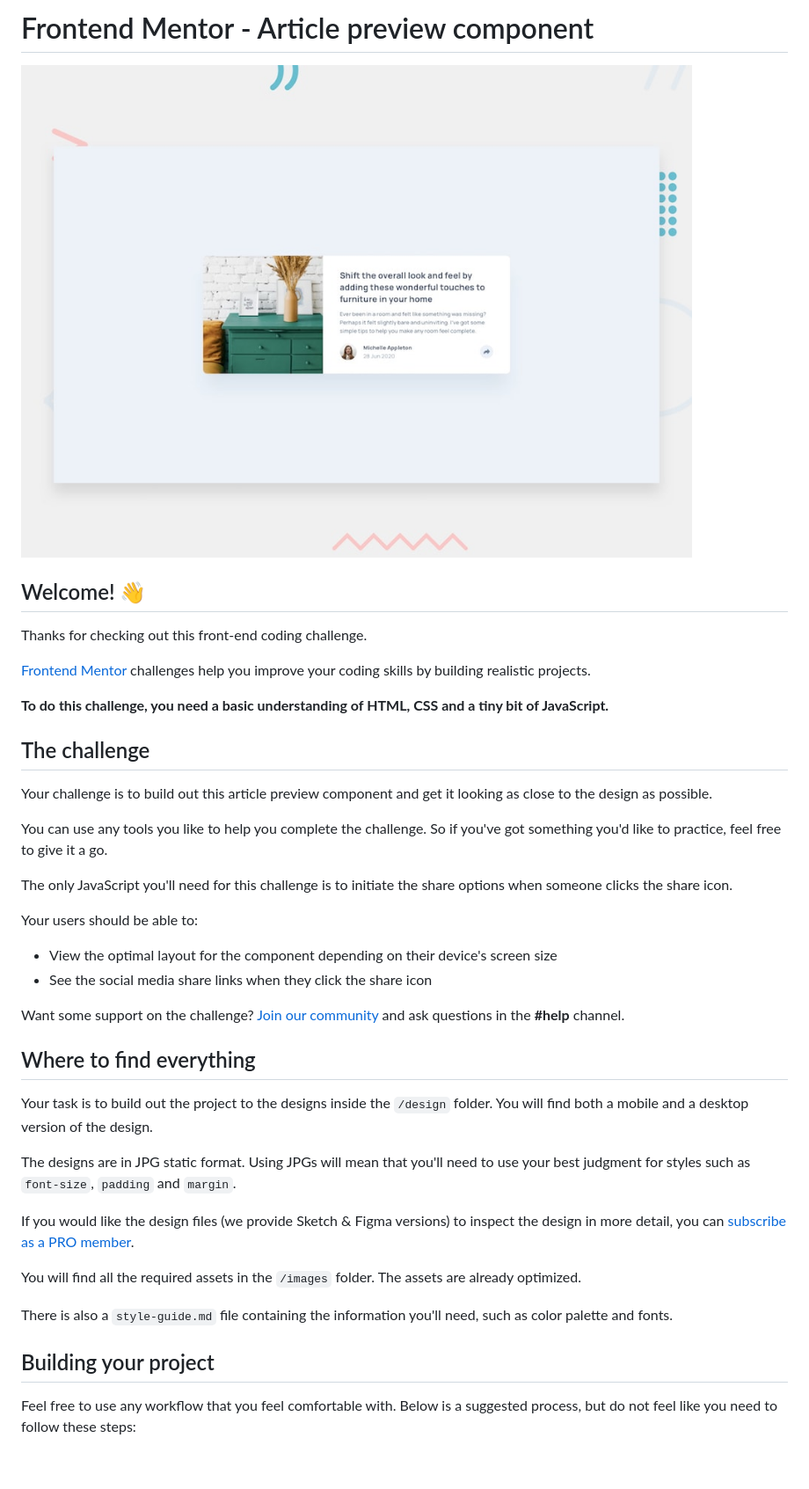
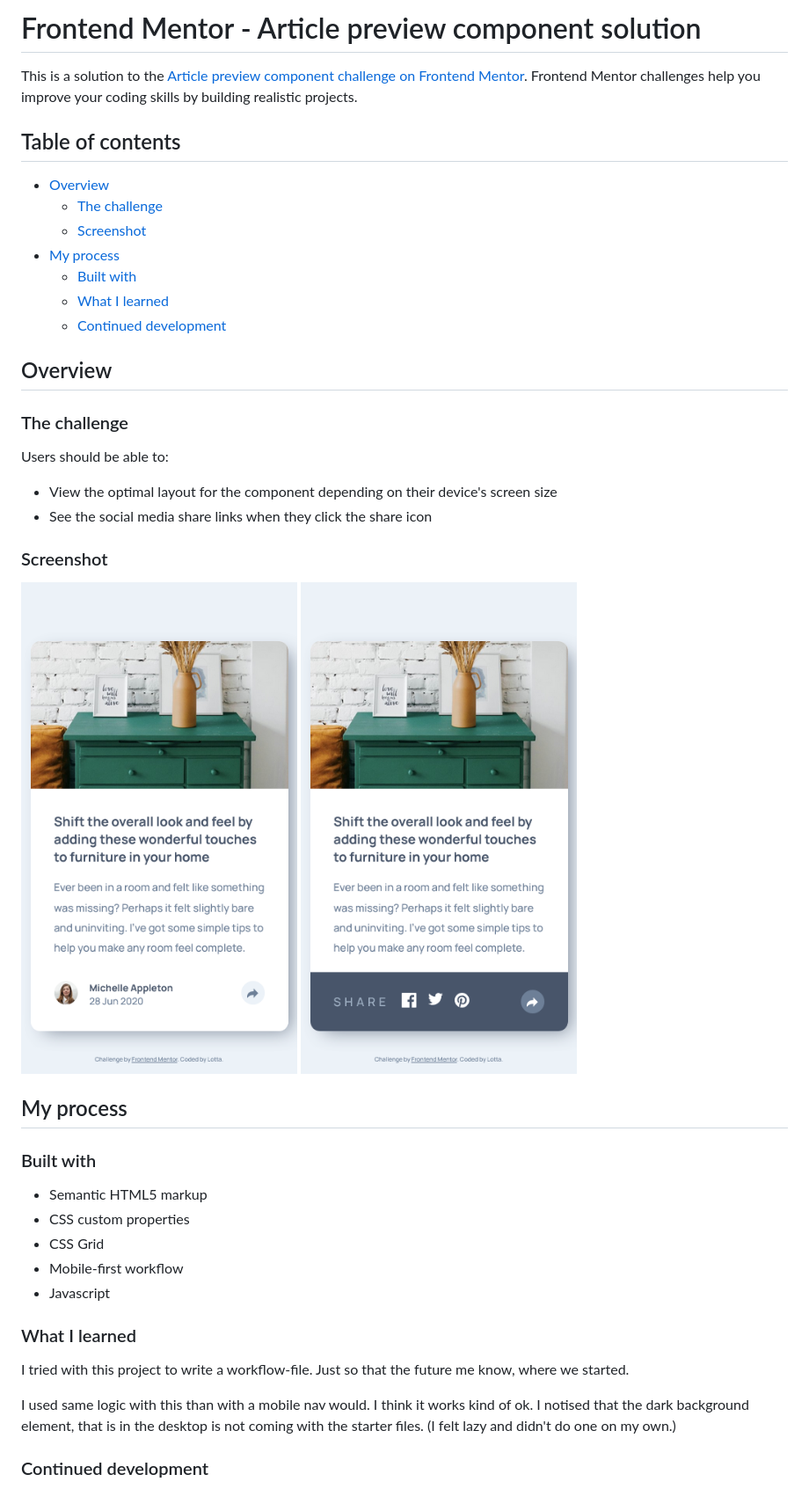
Before and after one commit to lozukka/article-preview-component-fm, a Markdown page: README.md, the part around the change printed below. Shown: that part at 88% size. Drawn GitHub-style; pictures changed too: screenshot.png (added), screenshot_open.png (added); blank space fills up the shorter version.

```diff
--- a/README.md
+++ b/README.md
@@ -1,43 +1,46 @@
-# Frontend Mentor - Article preview component
+# Frontend Mentor - Article preview component solution
 
-![Design preview for the Article preview component coding challenge](./design/desktop-preview.jpg)
+This is a solution to the [Article preview component challenge on Frontend Mentor](https://www.frontendmentor.io/challenges/article-preview-component-dYBN_pYFT). Frontend Mentor challenges help you improve your coding skills by building realistic projects.
 
-## Welcome! 👋
+## Table of contents
 
-Thanks for checking out this front-end coding challenge.
+- [Overview](#overview)
+  - [The challenge](#the-challenge)
+  - [Screenshot](#screenshot)
+- [My process](#my-process)
+  - [Built with](#built-with)
+  - [What I learned](#what-i-learned)
+  - [Continued development](#continued-development)
 
-[Frontend Mentor](https://www.frontendmentor.io) challenges help you improve your coding skills by building realistic projects.
+## Overview
 
-**To do this challenge, you need a basic understanding of HTML, CSS and a tiny bit of JavaScript.**
+### The challenge
 
-## The challenge
-
-Your challenge is to build out this article preview component and get it looking as close to the design as possible.
-
-You can use any tools you like to help you complete the challenge. So if you've got something you'd like to practice, feel free to give it a go.
-
-The only JavaScript you'll need for this challenge is to initiate the share options when someone clicks the share icon.
-
-Your users should be able to:
+Users should be able to:
 
 - View the optimal layout for the component depending on their device's screen size
 - See the social media share links when they click the share icon
 
-Want some support on the challenge? [Join our community](https://www.frontendmentor.io/community) and ask questions in the **#help** channel.
+### Screenshot
 
-## Where to find everything
+![](./screenshot.png)
+![](./screenshot_open.png)
 
-Your task is to build out the project to the designs inside the `/design` folder. You will find both a mobile and a desktop version of the design.
+## My process
 
-The designs are in JPG static format. Using JPGs will mean that you'll need to use your best judgment for styles such as `font-size`, `padding` and `margin`.
+### Built with
 
-If you would like the design files (we provide Sketch & Figma versions) to inspect the design in more detail, you can [subscribe as a PRO member](https://www.frontendmentor.io/pro).
+- Semantic HTML5 markup
+- CSS custom properties
+- CSS Grid
+- Mobile-first workflow
+- Javascript
 
-You will find all the required assets in the `/images` folder. The assets are already optimized.
+### What I learned
 
-There is also a `style-guide.md` file containing the information you'll need, such as color palette and fonts.
+I tried with this project to write a workflow-file. Just so that the future me know, where we started.
 
-## Building your project
+I used same logic with this than with a mobile nav would. I think it works kind of ok. I notised that the dark background element, that is in the desktop is not coming with the starter files. (I felt lazy and didn't do one on my own.)
 
-Feel free to use any workflow that you feel comfortable with. Below is a suggested process, but do not feel like you need to follow these steps:
+### Continued development
 
```
Also changed, not shown: other parts of README.md (+2 -50 lines), README-template.md (deleted, +0 -111 lines).
